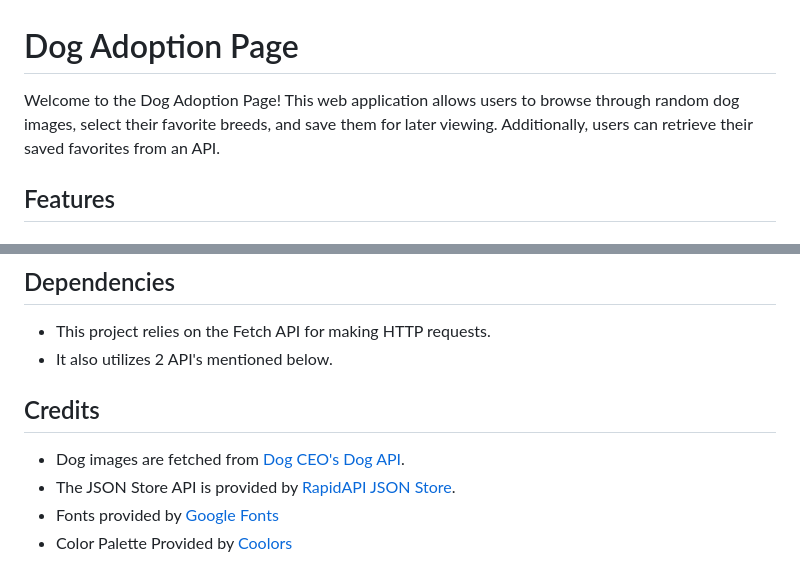
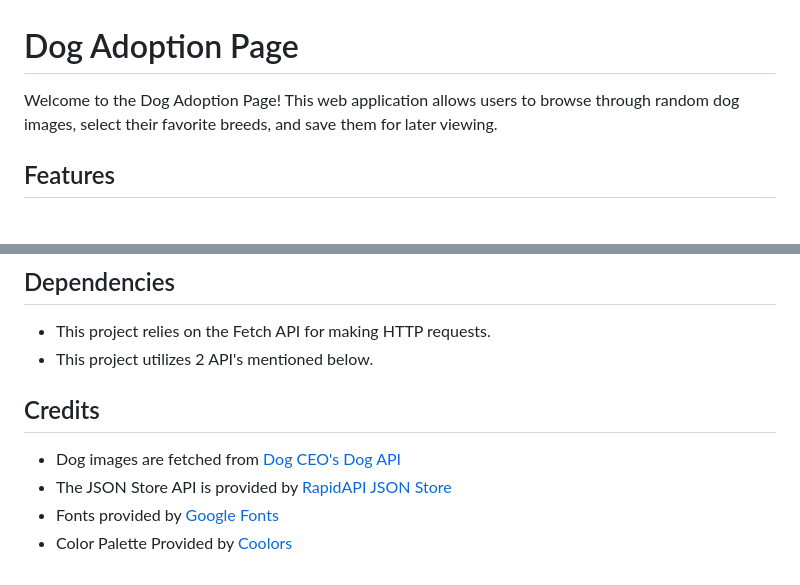
Before and after one commit to TabithaMcCracken/SBA_308A_Dog_Adoption_Page, a Markdown page: README.md, 2 parts joined by grey strips. GitHub-like rendering.

Commit message:
Updates to the README file

```diff
--- a/README.md
+++ b/README.md
@@ -1,6 +1,6 @@
 # Dog Adoption Page
 
-Welcome to the Dog Adoption Page! This web application allows users to browse through random dog images, select their favorite breeds, and save them for later viewing. Additionally, users can retrieve their saved favorites from an API.
+Welcome to the Dog Adoption Page! This web application allows users to browse through random dog images, select their favorite breeds, and save them for later viewing.
 
 ## Features
 
@@ -71,11 +71,11 @@ To run the Dog Adoption Page locally:
 ## Dependencies
 
 - This project relies on the Fetch API for making HTTP requests.
-- It also utilizes 2 API's mentioned below.
+- This project utilizes 2 API's mentioned below.
 
 ## Credits
 
-- Dog images are fetched from [Dog CEO's Dog API](https://dog.ceo/dog-api/).
-- The JSON Store API is provided by [RapidAPI JSON Store](https://rapidapi.com/apikite/api/json-store/).
+- Dog images are fetched from [Dog CEO's Dog API](https://dog.ceo/dog-api/)
+- The JSON Store API is provided by [RapidAPI JSON Store](https://rapidapi.com/apikite/api/json-store/)
 - Fonts provided by [Google Fonts](https://fonts.google.com/)
 - Color Palette Provided by [Coolors](https://coolors.co/)
```
